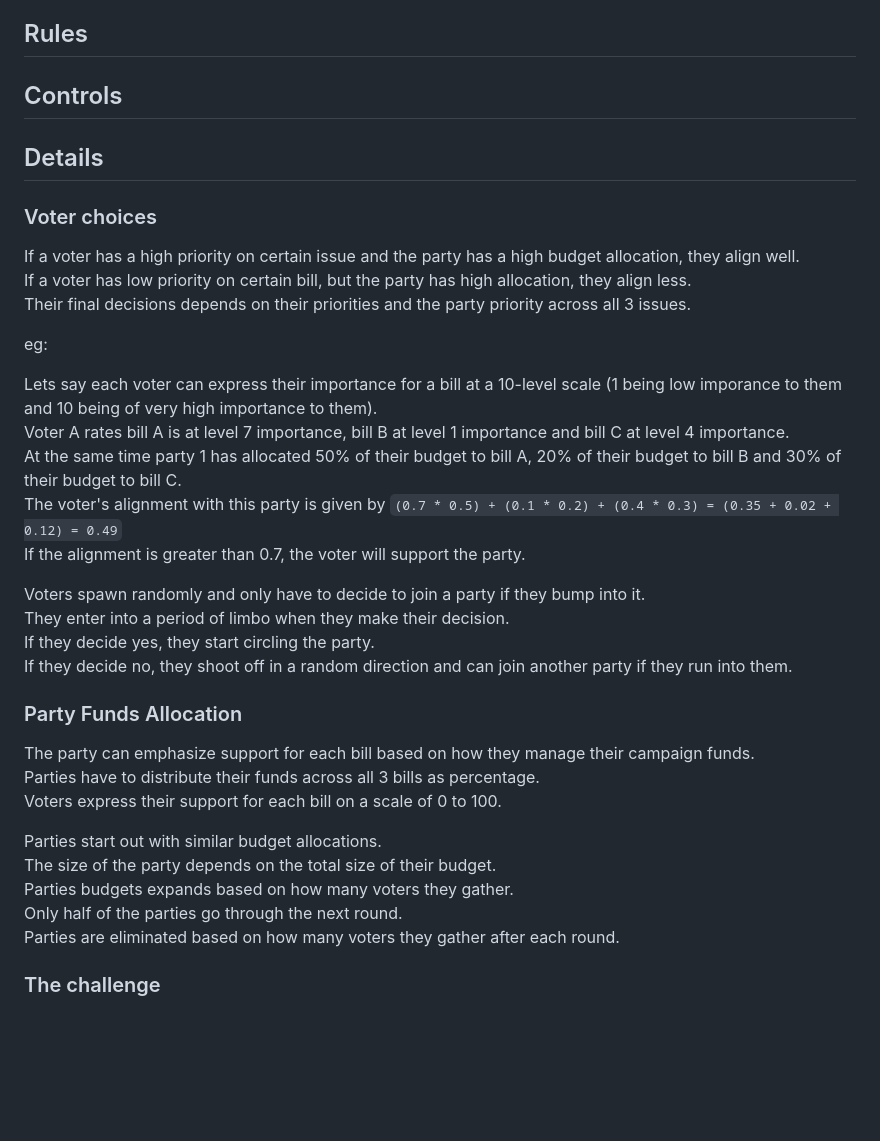
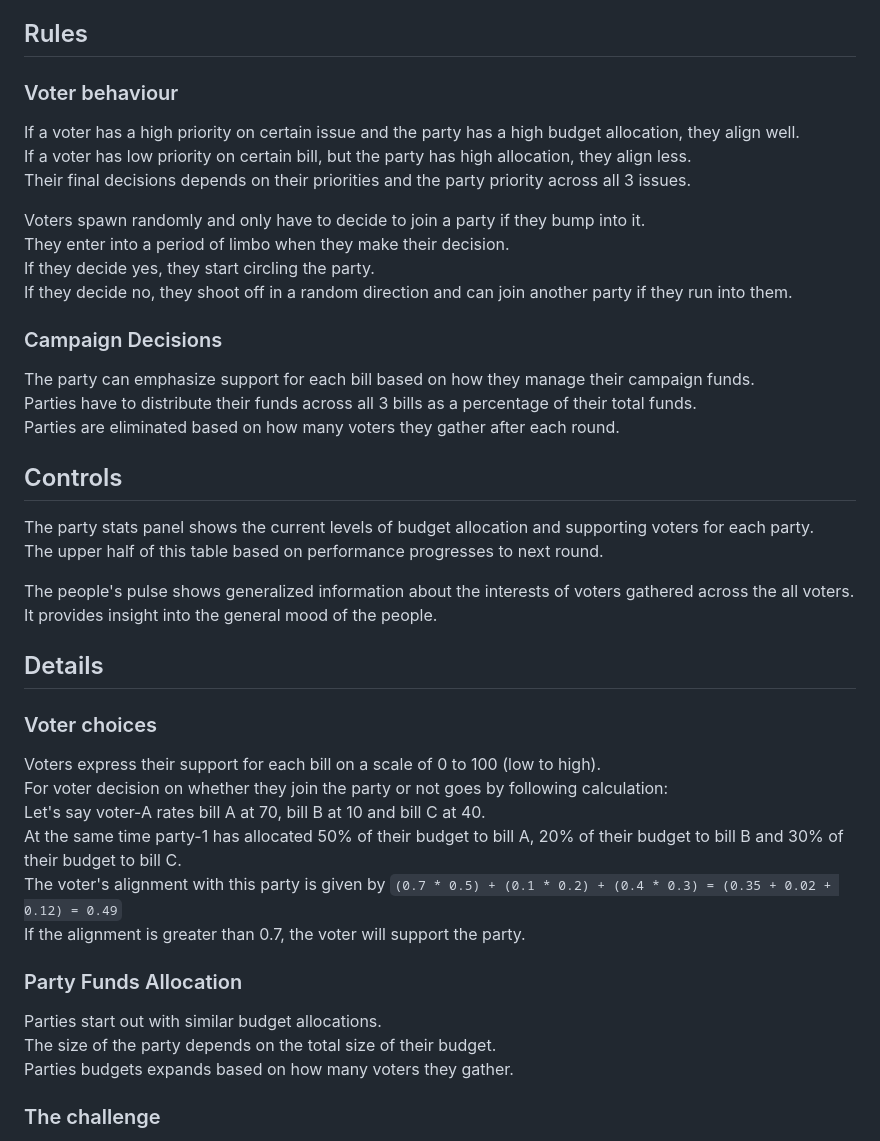
Before and after one commit to janed516/powerball-politics, a Markdown page: README.md, the part around the change. GitHub-like rendering; blank space fills up the shorter version.

```diff
--- a/README.md
+++ b/README.md
@@ -15,40 +15,47 @@ Getting more voters will get you a bigger budget
 
 ## Rules
 
-## Controls
-
-## Details
-
-### Voter choices
+### Voter behaviour
 
 If a voter has a high priority on certain issue and the party has a high budget allocation, they align well.
 If a voter has low priority on certain bill, but the party has high allocation, they align less.
 Their final decisions depends on their priorities and the party priority across all 3 issues.
-
-eg:
-
-Lets say each voter can express their importance for a bill at a 10-level scale (1 being low imporance to them and 10 being of very high importance to them).
-Voter A rates bill A is at level 7 importance, bill B at level 1 importance and bill C at level 4 importance.
-At the same time party 1 has allocated 50% of their budget to bill A, 20% of their budget to bill B and 30% of their budget to bill C.
-The voter's alignment with this party is given by `(0.7 * 0.5) + (0.1 * 0.2) + (0.4 * 0.3) = (0.35 + 0.02 + 0.12) = 0.49`
-If the alignment is greater than 0.7, the voter will support the party.
 
 Voters spawn randomly and only have to decide to join a party if they bump into it.
 They enter into a period of limbo when they make their decision.
 If they decide yes, they start circling the party.
 If they decide no, they shoot off in a random direction and can join another party if they run into them.
 
-### Party Funds Allocation
+### Campaign Decisions
 
 The party can emphasize support for each bill based on how they manage their campaign funds.
-Parties have to distribute their funds across all 3 bills as percentage.
-Voters express their support for each bill on a scale of 0 to 100.
+Parties have to distribute their funds across all 3 bills as a percentage of their total funds.
+Parties are eliminated based on how many voters they gather after each round.
+
+## Controls
+
+The party stats panel shows the current levels of budget allocation and supporting voters for each party.
+The upper half of this table based on performance progresses to next round.
+
+The people's pulse shows generalized information about the interests of voters gathered across the all voters.
+It provides insight into the general mood of the people.
+
+## Details
+
+### Voter choices
+
+Voters express their support for each bill on a scale of 0 to 100 (low to high).
+For voter decision on whether they join the party or not goes by following calculation:
+Let's say voter-A rates bill A at 70, bill B at 10 and bill C at 40.
+At the same time party-1 has allocated 50% of their budget to bill A, 20% of their budget to bill B and 30% of their budget to bill C.
+The voter's alignment with this party is given by `(0.7 * 0.5) + (0.1 * 0.2) + (0.4 * 0.3) = (0.35 + 0.02 + 0.12) = 0.49`
+If the alignment is greater than 0.7, the voter will support the party.
+
+### Party Funds Allocation
 
 Parties start out with similar budget allocations.
 The size of the party depends on the total size of their budget.
 Parties budgets expands based on how many voters they gather.
-Only half of the parties go through the next round.
-Parties are eliminated based on how many voters they gather after each round.
 
 ### The challenge
 
```
